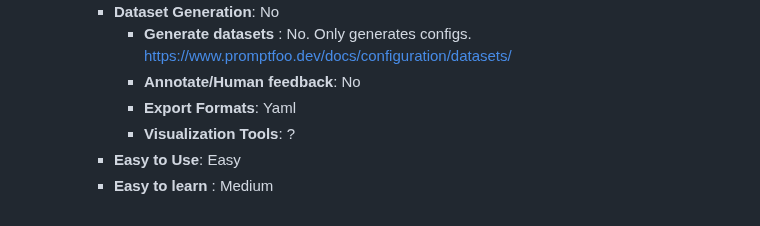
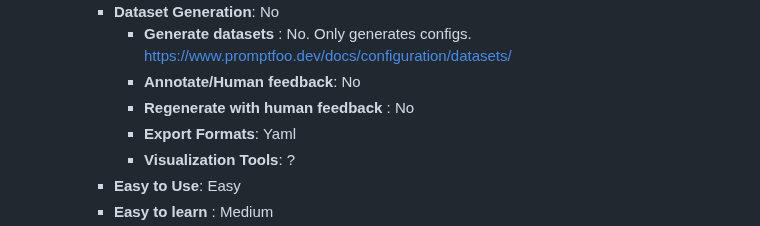
Before and after one commit to AmineDjeghri/LLM-notes, a Markdown page: Writerside/AI tools reviews/AI Evaluation tools review.md, the part around the change. Drawn GitHub-style.

```diff
--- a/Writerside/AI tools reviews/AI Evaluation tools review.md
+++ b/Writerside/AI tools reviews/AI Evaluation tools review.md
@@ -156,6 +156,7 @@ glossary :
 	    - **Dataset Generation**:  No
 		    - **Generate datasets** : No. Only generates configs. https://www.promptfoo.dev/docs/configuration/datasets/
 		    -  **Annotate/Human feedback**: No
+		    - **Regenerate with human feedback** : No
 		    - **Export Formats**:  Yaml
 		    - **Visualization Tools**: ?
 		- **Easy to Use**: Easy
```
Also changed, not shown: Writerside/AI tools reviews/Untitled.md (added, +45 -0 lines).
